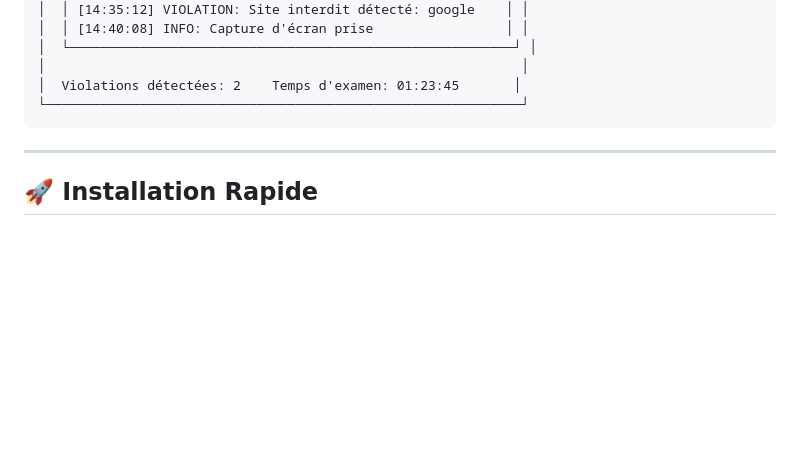
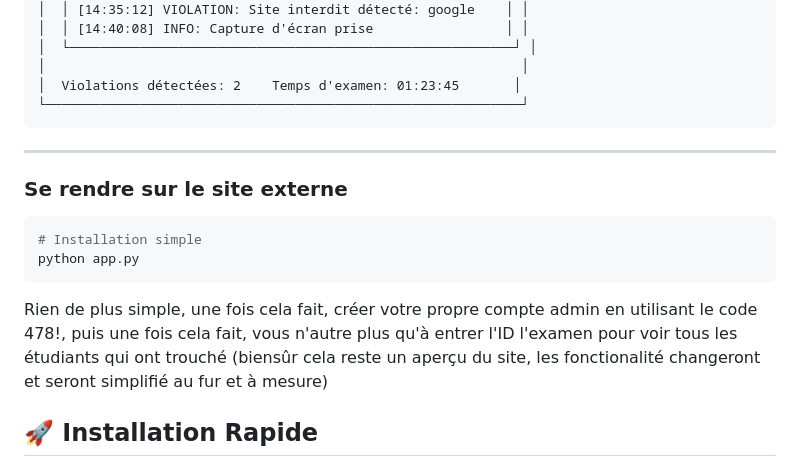
Before and after one commit to clementgibert/Hackaton_2025, a Markdown page: README.md, the part around the change. Drawn GitHub-style; blank space fills up the shorter version.

Commit message:
Update README.md
Ajout d'informations concernant app.py

````diff
--- a/README.md
+++ b/README.md
@@ -81,6 +81,13 @@ python antitriche.py
 
 ---
 
+### Se rendre sur le site externe
+
+```bash
+# Installation simple
+python app.py
+```
+Rien de plus simple, une fois cela fait, créer votre propre compte admin en utilisant le code 478!, puis une fois cela fait, vous n'autre plus qu'à entrer l'ID l'examen pour voir tous les étudiants qui ont trouché (biensûr cela reste un aperçu du site, les fonctionalité changeront et seront simplifié au fur et à mesure)
 ## 🚀 Installation Rapide
 
 ### Prérequis
````
